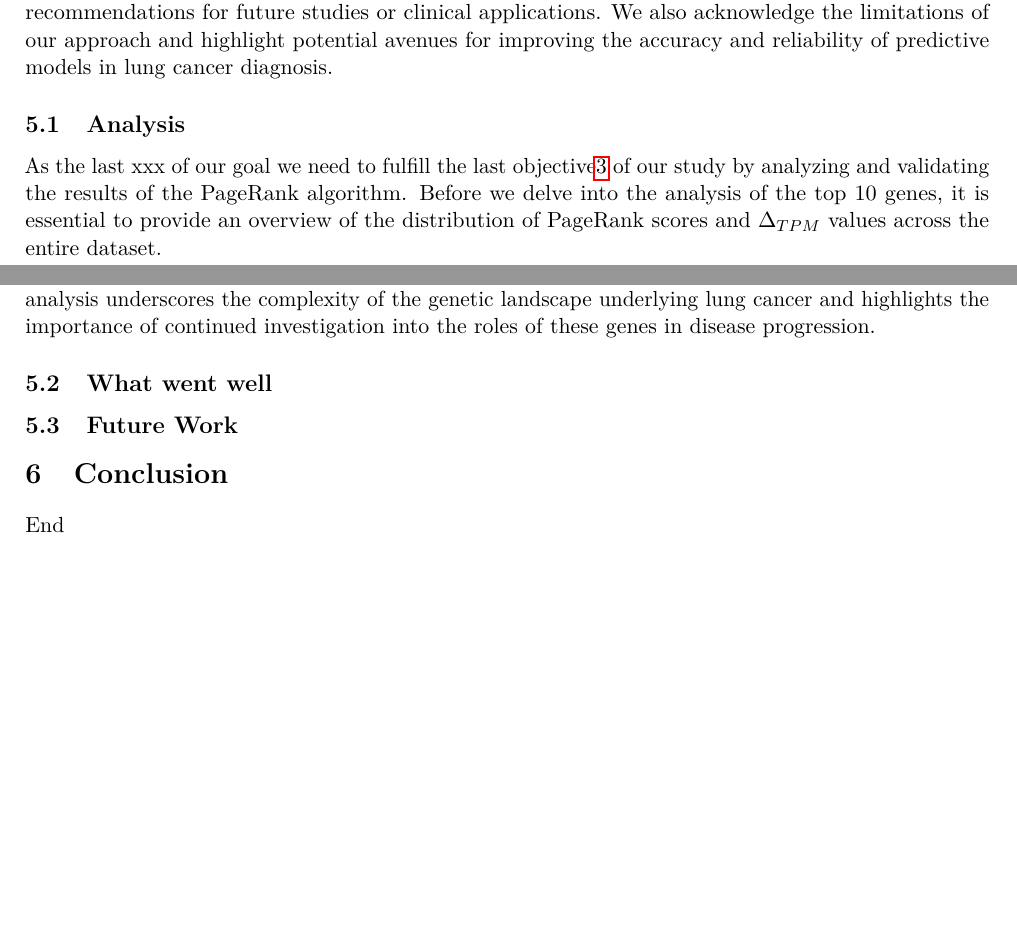
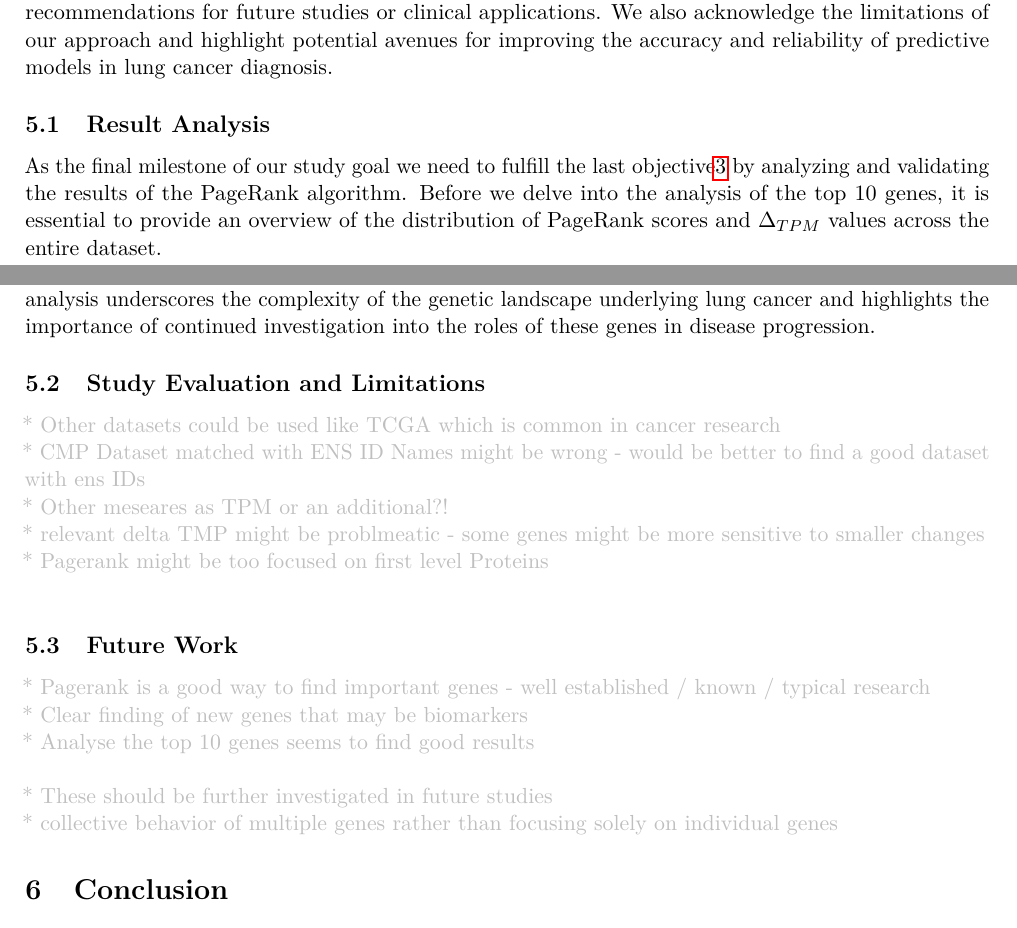
Before and after one commit to SiBergmann/gene_activity_in_lung_cancer, a LaTeX paper (tex/main.tex, which reads tex/capitle/05_0_discussion.tex, tex/capitle/05_1_result_analysis.tex, tex/capitle/05_2_.tex): two parts of pages 10 and 13 of 17, joined at a grey line, cut so that both start at the same text, the shorter picture padded with empty space. Compiled offline with pdfLaTeX.

Commit message:
Restructure Ending

```diff
--- a/tex/capitle/05_0_discussion.tex
+++ b/tex/capitle/05_0_discussion.tex
@@ -14,8 +14,8 @@ highlight potential avenues for improving the accuracy and reliability of predic
 % analysius of the results eg Top 10 Pagerank genes
 \input{capitle/05_1_result_analysis}
 
-% what went well / what went wrong
-\input{capitle/05_2_}
+% evaluation of my approach and my limitations
+\input{capitle/05_2_evaluation}
 
 % TODO discussion oder conclusion?
 % what can be improved / future work
--- a/tex/capitle/05_1_result_analysis.tex
+++ b/tex/capitle/05_1_result_analysis.tex
@@ -1,8 +1,8 @@
-\subsection{Analysis} \label{subsec:analysis}
+\subsection{Result Analysis} \label{subsec:result_analysis}
 % TODO one more iteration of text checking for avoiding repetitions
 
 %general Notes
-As the last xxx of our goal we need to fulfill the last objective\ref{obj:validation} of our study by analyzing and
+As the final milestone of our study goal we need to fulfill the last objective\ref{obj:validation} by analyzing and
 validating the results of the PageRank algorithm.
 Before we delve into the analysis of the top 10 genes,
 it is essential to provide an overview of the distribution of PageRank scores and $\Delta_{TPM}$ values across the entire dataset.
--- a/tex/capitle/05_2_.tex
+++ /dev/null
@@ -1 +0,0 @@
-\subsection{What went well} \label{subsec:what-went-well}
--- /dev/null
+++ b/tex/capitle/05_2_evaluation.tex
@@ -0,0 +1,10 @@
+\subsection{Study Evaluation and Limitations} \label{subsec:evaluation}
+
+{\color{lightgray}
+* Other datasets could be used like TCGA which is common in cancer research \\
+* CMP Dataset matched with ENS ID Names might be wrong - would be better to find a good dataset with ens IDs \\
+* Other meseares as TPM or an additional?! \\
+* relevant delta TMP might be problmeatic - some genes might be more sensitive to smaller changes \\
+* Pagerank might be too focused on first level Proteins \\
+    % TODO check how pagerank is implemented
+}
--- a/tex/capitle/05_3_future.tex
+++ b/tex/capitle/05_3_future.tex
@@ -1 +1,10 @@
 \subsection{Future Work} \label{subsec:future_work}
+{\color{lightgray}
+* Pagerank is a good way to find important genes - well established / known / typical research \\
+* Clear finding of new genes that may be biomarkers\\
+* Analyse the top 10 genes seems to find good results\\
+
+% Future Work
+* These should be further investigated in future studies\\
+*  collective behavior of multiple genes rather than focusing solely on individual genes
+}
--- a/tex/capitle/06_conclusion.tex
+++ b/tex/capitle/06_conclusion.tex
@@ -1,6 +1,3 @@
 \section{Conclusion} \label{sec:conclusion}
 
-% Conclusion:
-
-
-End
+% Breif summary of the findings
```
Also changed, not shown: tex/capitle/05_1_result_analysis.tex (6 more changed lines).
